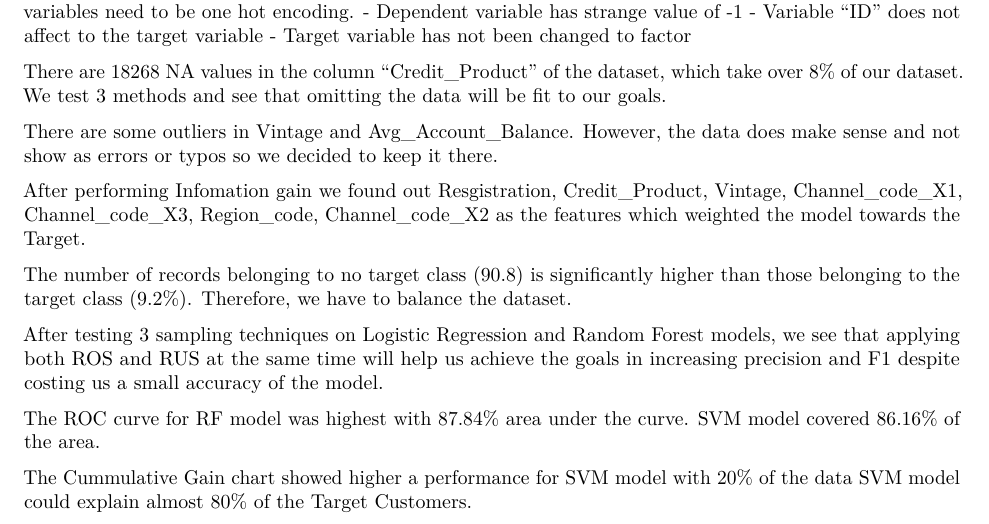
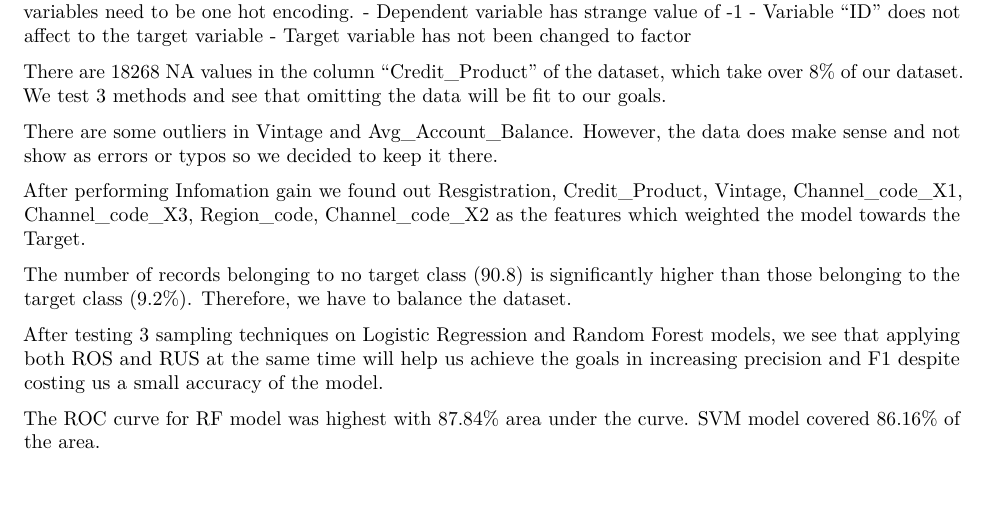
Before and after one commit to Tuanduynguyen/Data-Mining-Project-to-Predict-Leads, an R Markdown document (Code.Rmd): part of the page, cut so that both start at the same text, the shorter picture padded with empty space. Rendered offline with R 4.5, knitr and Pandoc, then LaTeX, with nearby package versions; the code chunks are not run, so their results and figures are left out.

Commit message:
Code.Rmd

````diff
--- a/Code.Rmd
+++ b/Code.Rmd
@@ -347,5 +347,3 @@ legend("bottomright",
 c("LogReg", "SVM", "Random Forest","Naives Bayes"),
 fill=c("red","blue", "green","orange"))
 ```
-
-The Cummulative Gain chart showed higher a performance for SVM model with 20% of the data SVM model could explain almost 80% of the Target Customers.
````
